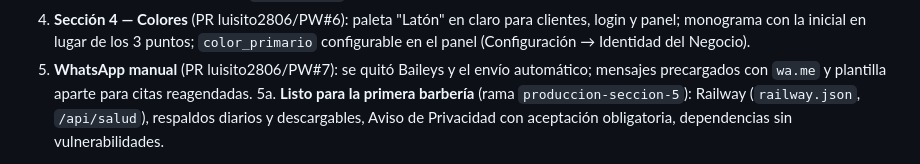
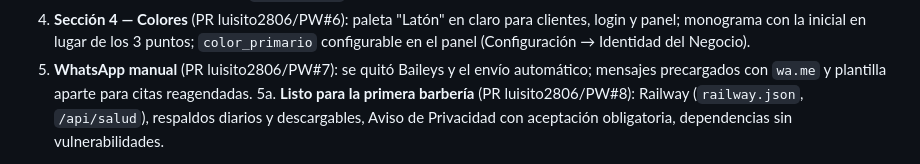
Before and after one commit to luisito2806/PW, a Markdown page: CLAUDE.md, the part around the change. Drawn GitHub-style.

Commit message:
CLAUDE.md: referencia al PR de producción
Co-Authored-By: Claude Opus 5.5 <noreply@anthropic.com>

```diff
--- a/CLAUDE.md
+++ b/CLAUDE.md
@@ -116,7 +116,7 @@ Hecho:
    `color_primario` configurable en el panel (Configuración → Identidad del Negocio).
 6. **WhatsApp manual** (PR luisito2806/PW#7): se quitó Baileys y el envío automático;
    mensajes precargados con `wa.me` y plantilla aparte para citas reagendadas.
-5a. **Listo para la primera barbería** (rama `produccion-seccion-5`): Railway
+5a. **Listo para la primera barbería** (PR luisito2806/PW#8): Railway
    (`railway.json`, `/api/salud`), respaldos diarios y descargables, Aviso de
    Privacidad con aceptación obligatoria, dependencias sin vulnerabilidades.
 
```
